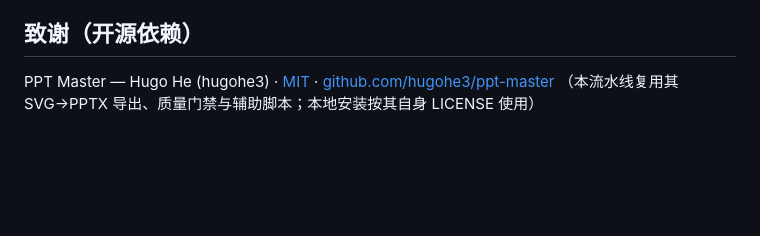
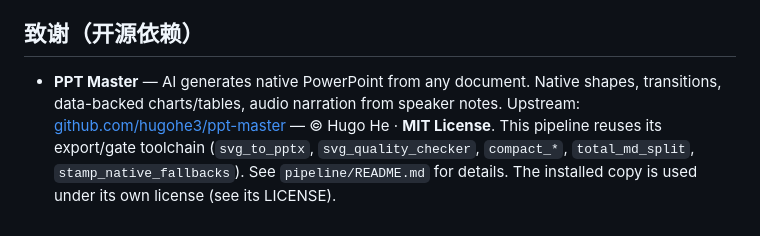
Before and after one commit to CL4Y68/paper-fig-deck, a Markdown page: README.md, the part around the change. Rendered like a GitHub page; blank space fills up the shorter version.

Commit message:
Restore full PPT Master attribution in README (slimmed it too far)
credits stay at original length per user: tagline + upstream + MIT
license + reused modules + installed-copy license note.

```diff
--- a/README.md
+++ b/README.md
@@ -76,6 +76,11 @@ flowchart LR
 
 ## 致谢（开源依赖）
 
-PPT Master — Hugo He (hugohe3) · [MIT](https://opensource.org/licenses/MIT) ·
-[github.com/hugohe3/ppt-master](https://github.com/hugohe3/ppt-master)
-（本流水线复用其 SVG→PPTX 导出、质量门禁与辅助脚本；本地安装按其自身 LICENSE 使用）
+- **PPT Master** — AI generates native PowerPoint from any document.
+  Native shapes, transitions, data-backed charts/tables, audio narration
+  from speaker notes. Upstream:
+  [github.com/hugohe3/ppt-master](https://github.com/hugohe3/ppt-master) —
+  © Hugo He · **MIT License**. This pipeline reuses its export/gate toolchain
+  (`svg_to_pptx`, `svg_quality_checker`, `compact_*`, `total_md_split`,
+  `stamp_native_fallbacks`). See `pipeline/README.md` for details. The installed
+  copy is used under its own license (see its LICENSE).
```
